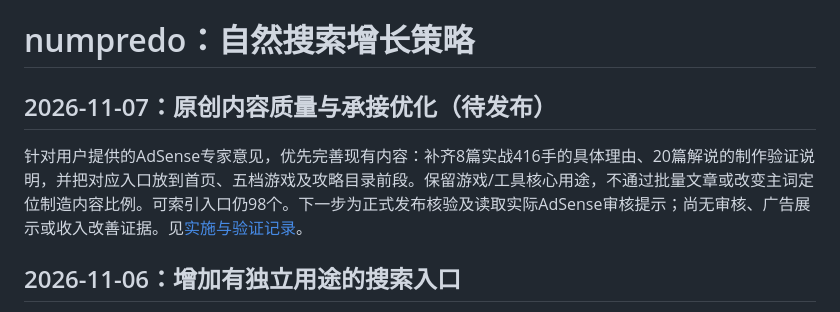
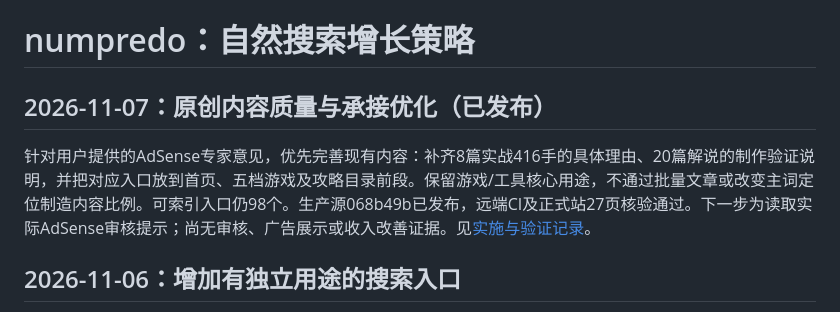
Before and after one commit to rusherxie-sudo/numpredo, a Markdown page: GROWTH.md, the part around the change. Rendered like a GitHub page.

```diff
--- a/GROWTH.md
+++ b/GROWTH.md
@@ -1,8 +1,8 @@
 # numpredo：自然搜索增长策略
 
-## 2026-11-07：原创内容质量与承接优化（待发布）
+## 2026-11-07：原创内容质量与承接优化（已发布）
 
-针对用户提供的AdSense专家意见，优先完善现有内容：补齐8篇实战416手的具体理由、20篇解说的制作验证说明，并把对应入口放到首页、五档游戏及攻略目录前段。保留游戏/工具核心用途，不通过批量文章或改变主词定位制造内容比例。可索引入口仍98个。下一步为正式发布核验及读取实际AdSense审核提示；尚无审核、广告展示或收入改善证据。见[实施与验证记录](docs/growth/2026-11-07-content-value/README.md)。
+针对用户提供的AdSense专家意见，优先完善现有内容：补齐8篇实战416手的具体理由、20篇解说的制作验证说明，并把对应入口放到首页、五档游戏及攻略目录前段。保留游戏/工具核心用途，不通过批量文章或改变主词定位制造内容比例。可索引入口仍98个。生产源068b49b已发布，远端CI及正式站27页核验通过。下一步为读取实际AdSense审核提示；尚无审核、广告展示或收入改善证据。见[实施与验证记录](docs/growth/2026-11-07-content-value/README.md)。
 
 
 ## 2026-11-06：增加有独立用途的搜索入口
```
Also changed, not shown: PROJECT.md (+2 -2 lines), 1 other file.
